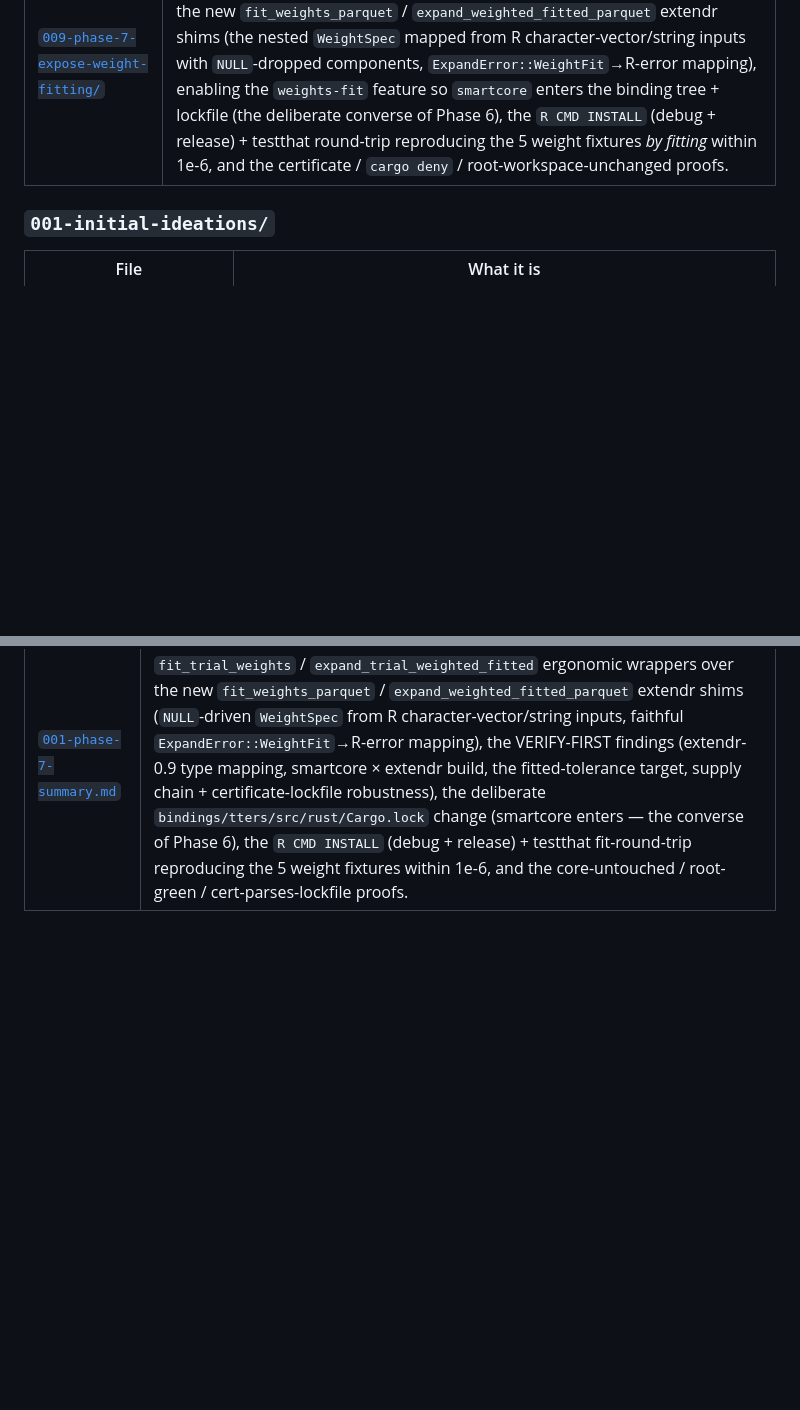
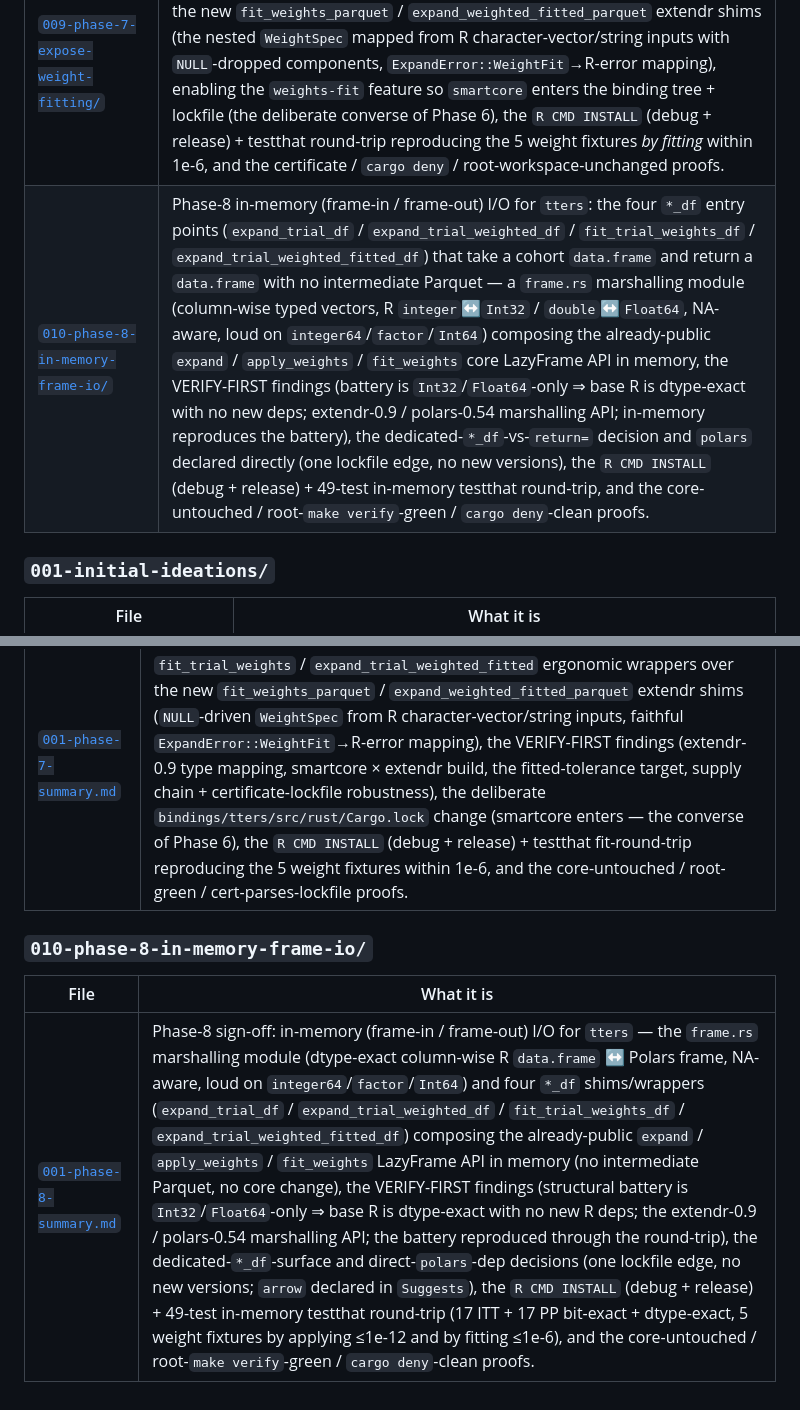
Before and after one commit to oldschoolcool2/rust-tte, a Markdown page: docs/README.md, 2 parts joined by grey strips. Drawn GitHub-style; blank space fills up the shorter version.

```diff
--- a/docs/README.md
+++ b/docs/README.md
@@ -33,6 +33,7 @@ docs/
 | [`007-phase-5-benchmark-certificate/`](007-phase-5-benchmark-certificate/) | Phase-5 benchmark + reproducibility certificate: the pure-cargo certificate generator (recompute every fixture SHA-256 vs the manifests + re-verify equivalence + record Oracle/toolchain pins), the criterion runtime micro-benchmarks, the R-vs-Rust runtime/peak-RSS harness incl. the R-OOM / Rust-OK regime, the Tier-2 whole-pipeline golden (Rust-expand → R-estimate matches upstream), the `make verify` entry point + CI, and the engine-unchanged proof. |
 | [`008-phase-6-weights-in-rust/`](008-phase-6-weights-in-rust/) | Phase-6 weight *fitting* (optional v2): producing the per-`(id, period)` factor table in Rust by porting the legacy `data_manipulation` + the compiled `censor_func` state machine and binding `smartcore`'s unregularised logistic solver (chosen via a bake-off vs R `glm`), the staged ~1e-6 fitted-weight tolerance and where exactness ends, the non-default `weights-fit` feature that keeps the `tters` binding lean, the extended certificate, and the Phases-1–5-unchanged proof. |
 | [`009-phase-7-expose-weight-fitting/`](009-phase-7-expose-weight-fitting/) | Phase-7 exposing weight *fitting* through the `tters` R binding: the `fit_trial_weights` / `expand_trial_weighted_fitted` ergonomic wrappers over the new `fit_weights_parquet` / `expand_weighted_fitted_parquet` extendr shims (the nested `WeightSpec` mapped from R character-vector/string inputs with `NULL`-dropped components, `ExpandError::WeightFit`→R-error mapping), enabling the `weights-fit` feature so `smartcore` enters the binding tree + lockfile (the deliberate converse of Phase 6), the `R CMD INSTALL` (debug + release) + testthat round-trip reproducing the 5 weight fixtures *by fitting* within 1e-6, and the certificate / `cargo deny` / root-workspace-unchanged proofs. |
+| [`010-phase-8-in-memory-frame-io/`](010-phase-8-in-memory-frame-io/) | Phase-8 in-memory (frame-in / frame-out) I/O for `tters`: the four `*_df` entry points (`expand_trial_df` / `expand_trial_weighted_df` / `fit_trial_weights_df` / `expand_trial_weighted_fitted_df`) that take a cohort `data.frame` and return a `data.frame` with no intermediate Parquet — a `frame.rs` marshalling module (column-wise typed vectors, R `integer`↔`Int32` / `double`↔`Float64`, NA-aware, loud on `integer64`/`factor`/`Int64`) composing the already-public `expand` / `apply_weights` / `fit_weights` core LazyFrame API in memory, the VERIFY-FIRST findings (battery is `Int32`/`Float64`-only ⇒ base R is dtype-exact with no new deps; extendr-0.9 / polars-0.54 marshalling API; in-memory reproduces the battery), the dedicated-`*_df`-vs-`return=` decision and `polars` declared directly (one lockfile edge, no new versions), the `R CMD INSTALL` (debug + release) + 49-test in-memory testthat round-trip, and the core-untouched / root-`make verify`-green / `cargo deny`-clean proofs. |
 
 ### `001-initial-ideations/`
 
@@ -90,3 +91,9 @@ docs/
 | File | What it is |
 |---|---|
 | [`001-phase-7-summary.md`](009-phase-7-expose-weight-fitting/001-phase-7-summary.md) | Phase-7 sign-off: exposing in-Rust weight *fitting* through `tters` — the `fit_trial_weights` / `expand_trial_weighted_fitted` ergonomic wrappers over the new `fit_weights_parquet` / `expand_weighted_fitted_parquet` extendr shims (`NULL`-driven `WeightSpec` from R character-vector/string inputs, faithful `ExpandError::WeightFit`→R-error mapping), the VERIFY-FIRST findings (extendr-0.9 type mapping, smartcore × extendr build, the fitted-tolerance target, supply chain + certificate-lockfile robustness), the deliberate `bindings/tters/src/rust/Cargo.lock` change (smartcore enters — the converse of Phase 6), the `R CMD INSTALL` (debug + release) + testthat fit-round-trip reproducing the 5 weight fixtures within 1e-6, and the core-untouched / root-green / cert-parses-lockfile proofs. |
+
+### `010-phase-8-in-memory-frame-io/`
+
+| File | What it is |
+|---|---|
+| [`001-phase-8-summary.md`](010-phase-8-in-memory-frame-io/001-phase-8-summary.md) | Phase-8 sign-off: in-memory (frame-in / frame-out) I/O for `tters` — the `frame.rs` marshalling module (dtype-exact column-wise R `data.frame` ↔ Polars frame, NA-aware, loud on `integer64`/`factor`/`Int64`) and four `*_df` shims/wrappers (`expand_trial_df` / `expand_trial_weighted_df` / `fit_trial_weights_df` / `expand_trial_weighted_fitted_df`) composing the already-public `expand` / `apply_weights` / `fit_weights` LazyFrame API in memory (no intermediate Parquet, no core change), the VERIFY-FIRST findings (structural battery is `Int32`/`Float64`-only ⇒ base R is dtype-exact with no new R deps; the extendr-0.9 / polars-0.54 marshalling API; the battery reproduced through the round-trip), the dedicated-`*_df`-surface and direct-`polars`-dep decisions (one lockfile edge, no new versions; `arrow` declared in `Suggests`), the `R CMD INSTALL` (debug + release) + 49-test in-memory testthat round-trip (17 ITT + 17 PP bit-exact + dtype-exact, 5 weight fixtures by applying ≤1e-12 and by fitting ≤1e-6), and the core-untouched / root-`make verify`-green / `cargo deny`-clean proofs. |
```
Also changed, not shown: ROADMAP.md (+1 -0 lines), docs/010-phase-8-in-memory-frame-io/001-phase-8-summary.md (added, +196 -0 lines).
